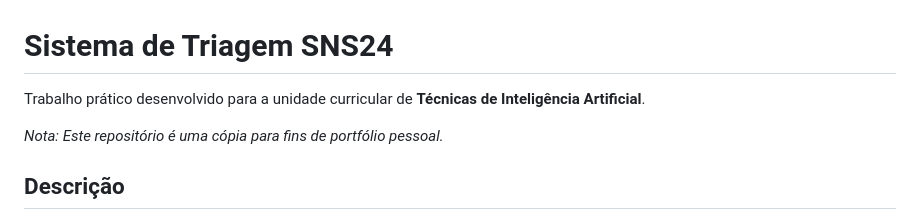
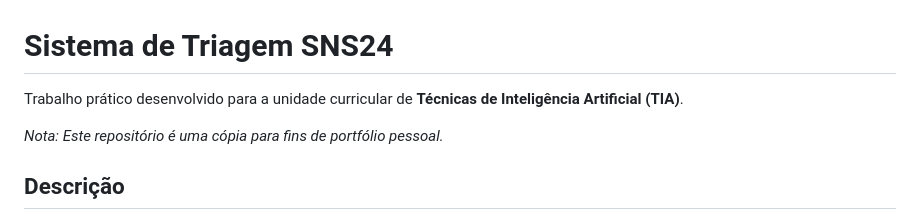
Before and after one commit to pedro2516/SNS24-Hybrid-Triage-System, a Markdown page: README.md, the part around the change. Drawn GitHub-style.

```diff
--- a/README.md
+++ b/README.md
@@ -1,6 +1,6 @@
 # Sistema de Triagem SNS24
 
-Trabalho prático desenvolvido para a unidade curricular de **Técnicas de Inteligência Artificial**.
+Trabalho prático desenvolvido para a unidade curricular de **Técnicas de Inteligência Artificial (TIA)**.
 
 _Nota: Este repositório é uma cópia para fins de portfólio pessoal._
 
```
